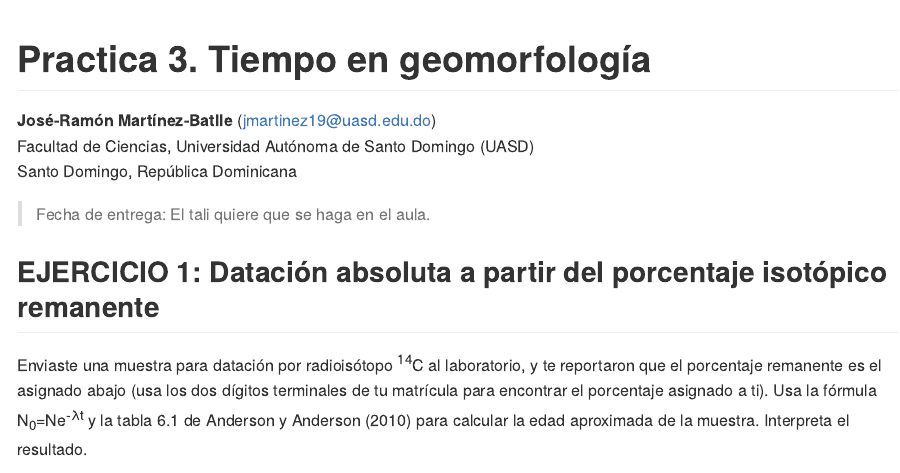
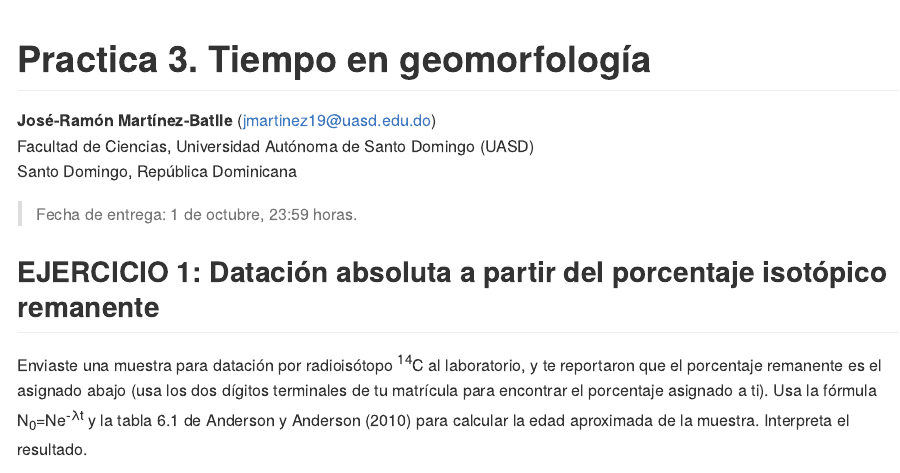
Before and after one commit to geomorfologia-202302/practica-01, an R Markdown document (practica-03.Rmd): the page in a window 1100 px wide, from its top. The pictures show the output file practica-03.md that the author committed with the source, drawn offline in the style of GitHub.

Commit message:
UPDATE due date assignmente 3

````diff
--- a/practica-03.Rmd
+++ b/practica-03.Rmd
@@ -11,7 +11,7 @@ editor_options:
 
 <!-- Este archivo se genera a partir de otro del mismo nombre con extensión .Rmd. Por favor, edita ese archivo. -->
 
-> Fecha de entrega: El tali quiere que se haga en el aula.
+> Fecha de entrega: 1 de octubre, 23:59 horas.
 
 
 ```{r, echo=F, include=F}
````
Also changed, not shown: practica-03.md.
